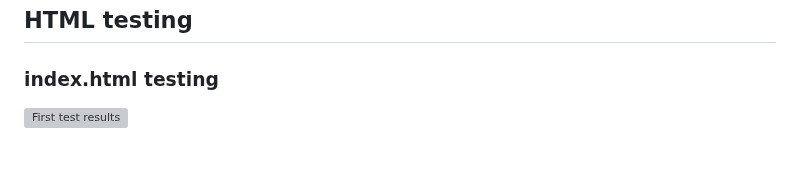
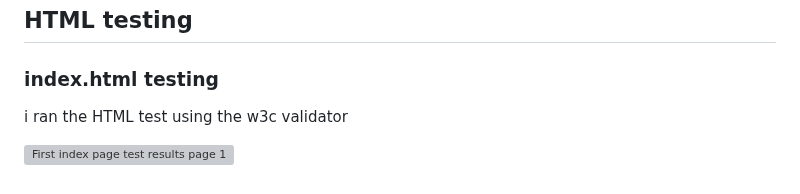
Before and after one commit to rhiannemock/ketoboot, a Markdown page: README.md, the part around one of its changes. GitHub-like rendering; blank space fills up the shorter version; grey boxes are pictures that could not be loaded.

Commit message:
fix:typo

```diff
--- a/README.md
+++ b/README.md
@@ -815,4 +815,6 @@ pass code copied and added to each page of the website.
 
 ### index.html testing
 
-![First test results](https://rhiannemock.github.io/ketoboot/assets/testing-screenshots)
+i ran the HTML test using the w3c validator
+
+![First index page test results page 1](https://rhiannemock.github.io/ketoboot/assets/testing-screenshots/html-testing/index.html-tests/w3c-validator-index.html-first-test-1.png)
```
Also changed, not shown: other parts of README.md (+1 -1 lines).
